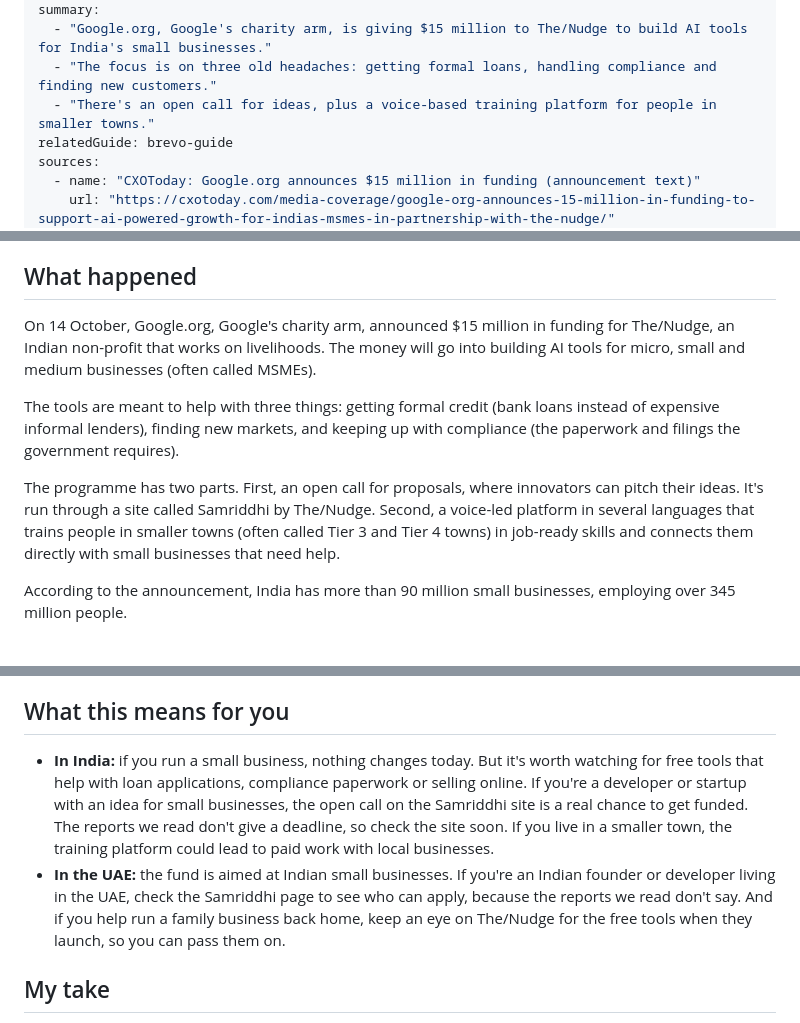
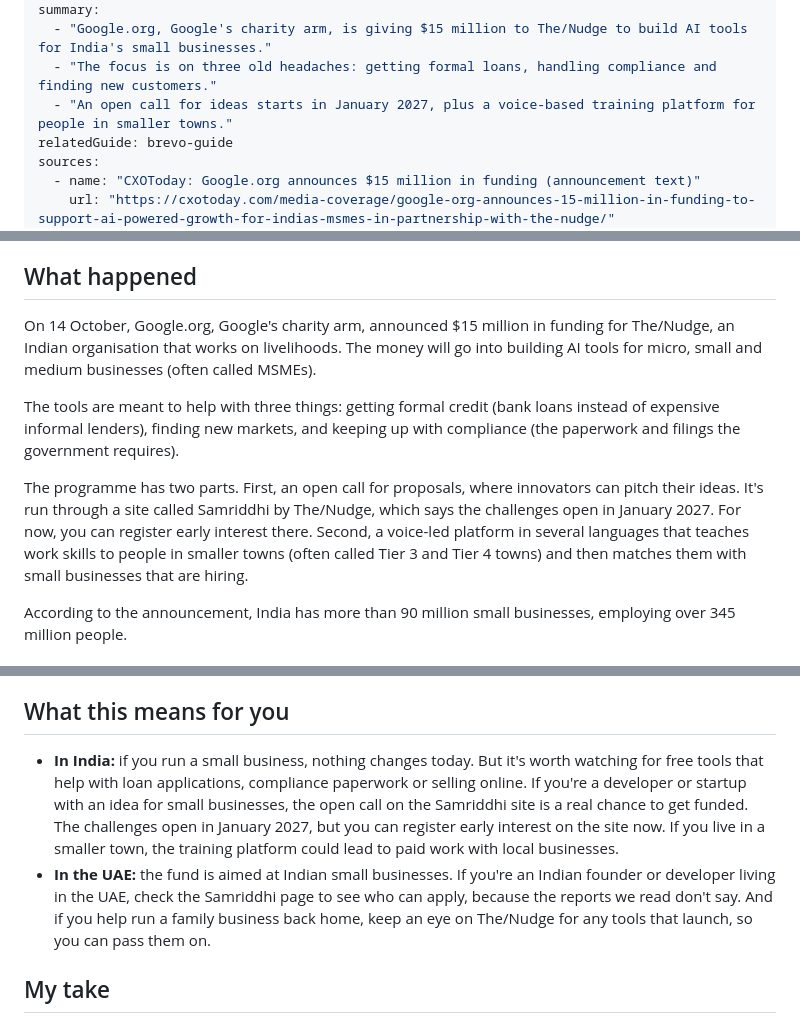
Before and after one commit to venkatadurgaprasadpyla-sketch/Tec-Spotlight-News, a Markdown page: drafts/2026-10-15/news-google-org-msme-ai-fund.md, 3 parts joined by grey strips. Rendered like a GitHub page.

Commit message:
Test run: apply audit round 2 fixes to both news briefs
Co-Authored-By: Claude Opus 5.5 (1M context) <noreply@anthropic.com>
Claude-Session: https://claude.ai/code/session_01NsXGU5aghkSMkgTdhcr5Zx

```diff
--- a/drafts/2026-10-15/news-google-org-msme-ai-fund.md
+++ b/drafts/2026-10-15/news-google-org-msme-ai-fund.md
@@ -8,7 +8,7 @@ draft: true
 summary:
   - "Google.org, Google's charity arm, is giving $15 million to The/Nudge to build AI tools for India's small businesses."
   - "The focus is on three old headaches: getting formal loans, handling compliance and finding new customers."
-  - "There's an open call for ideas, plus a voice-based training platform for people in smaller towns."
+  - "An open call for ideas starts in January 2027, plus a voice-based training platform for people in smaller towns."
 relatedGuide: brevo-guide
 sources:
   - name: "CXOToday: Google.org announces $15 million in funding (announcement text)"
@@ -27,11 +27,11 @@ If you run a small shop, a tiffin service or a two-person design studio, you kno
 
 ## What happened
 
-On 14 October, Google.org, Google's charity arm, announced $15 million in funding for The/Nudge, an Indian non-profit that works on livelihoods. The money will go into building AI tools for micro, small and medium businesses (often called MSMEs).
+On 14 October, Google.org, Google's charity arm, announced $15 million in funding for The/Nudge, an Indian organisation that works on livelihoods. The money will go into building AI tools for micro, small and medium businesses (often called MSMEs).
 
 The tools are meant to help with three things: getting formal credit (bank loans instead of expensive informal lenders), finding new markets, and keeping up with compliance (the paperwork and filings the government requires).
 
-The programme has two parts. First, an open call for proposals, where innovators can pitch their ideas. It's run through a site called Samriddhi by The/Nudge. Second, a voice-led platform in several languages that trains people in smaller towns (often called Tier 3 and Tier 4 towns) in job-ready skills and connects them directly with small businesses that need help.
+The programme has two parts. First, an open call for proposals, where innovators can pitch their ideas. It's run through a site called Samriddhi by The/Nudge, which says the challenges open in January 2027. For now, you can register early interest there. Second, a voice-led platform in several languages that teaches work skills to people in smaller towns (often called Tier 3 and Tier 4 towns) and then matches them with small businesses that are hiring.
 
 According to the announcement, India has more than 90 million small businesses, employing over 345 million people.
 
@@ -43,8 +43,8 @@ What we don't know yet: which tools will be built, when they'll be ready, and wh
 
 ## What this means for you
 
-- **In India:** if you run a small business, nothing changes today. But it's worth watching for free tools that help with loan applications, compliance paperwork or selling online. If you're a developer or startup with an idea for small businesses, the open call on the Samriddhi site is a real chance to get funded. The reports we read don't give a deadline, so check the site soon. If you live in a smaller town, the training platform could lead to paid work with local businesses.
-- **In the UAE:** the fund is aimed at Indian small businesses. If you're an Indian founder or developer living in the UAE, check the Samriddhi page to see who can apply, because the reports we read don't say. And if you help run a family business back home, keep an eye on The/Nudge for the free tools when they launch, so you can pass them on.
+- **In India:** if you run a small business, nothing changes today. But it's worth watching for free tools that help with loan applications, compliance paperwork or selling online. If you're a developer or startup with an idea for small businesses, the open call on the Samriddhi site is a real chance to get funded. The challenges open in January 2027, but you can register early interest on the site now. If you live in a smaller town, the training platform could lead to paid work with local businesses.
+- **In the UAE:** the fund is aimed at Indian small businesses. If you're an Indian founder or developer living in the UAE, check the Samriddhi page to see who can apply, because the reports we read don't say. And if you help run a family business back home, keep an eye on The/Nudge for any tools that launch, so you can pass them on.
 
 ## My take
 
```
Also changed, not shown: drafts/2026-10-15/news-dubai-gendubai-parents-ai.md (+3 -3 lines).
